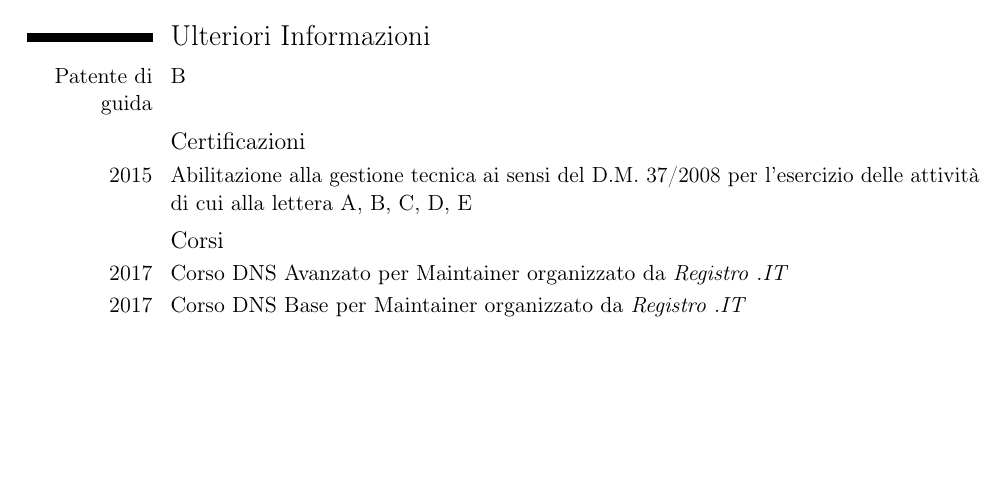
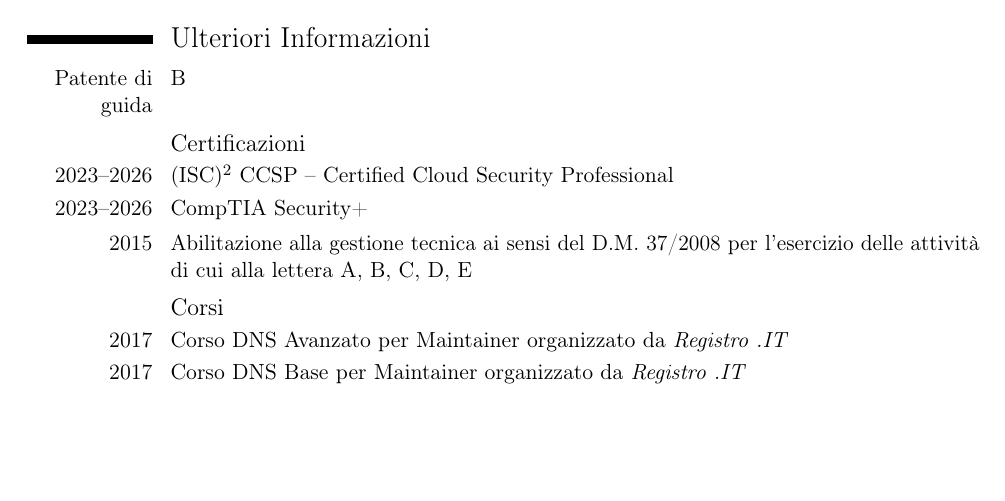
Before and after one commit to gosub/cv, a LaTeX CV (cv.tex): part of page 4 of 4, cut so that both start at the same text. Compiled offline with pdfLaTeX.

Commit message:
aggiunte certificazioni recenti

```diff
--- a/cv.tex
+++ b/cv.tex
@@ -172,6 +172,8 @@
 \section{Ulteriori Informazioni}
 \cvline{Patente di guida}{B}
 \subsection{Certificazioni}
+\cvline{2023--2026}{(ISC)$^2$ CCSP -- Certified Cloud Security Professional}
+\cvline{2023--2026}{CompTIA Security+}
 \cvline{2015}{Abilitazione alla gestione tecnica ai sensi del D.M. 37/2008 per l'esercizio delle attività di cui alla lettera A, B, C, D, E}
 \subsection{Corsi}
 \cvline{2017}{Corso DNS Avanzato per Maintainer organizzato da \emph{Registro .IT}}
```
